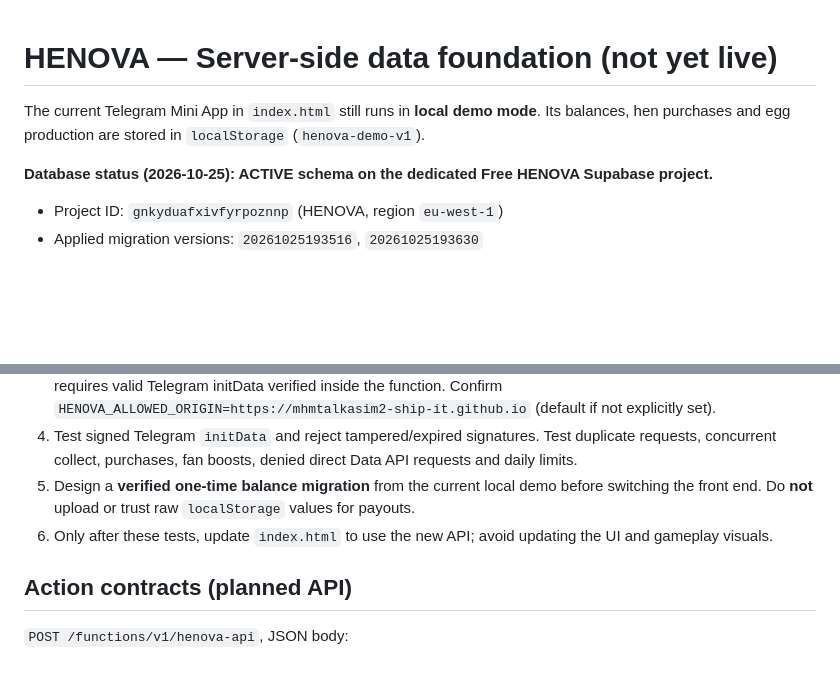
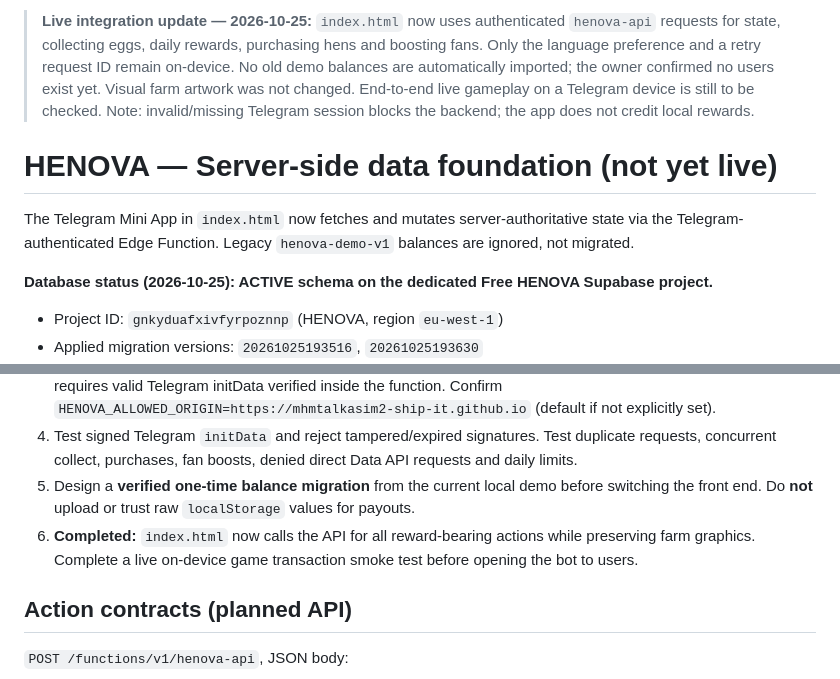
Before and after one commit to mhmtalkasim2-ship-it/henova, a Markdown page: backend/README.md, 2 parts joined by grey strips. Rendered like a GitHub page; blank space fills up the shorter version.

Commit message:
Document zero-user launch with server-authoritative HENOVA gameplay

```diff
--- a/backend/README.md
+++ b/backend/README.md
@@ -1,6 +1,8 @@
+> **Live integration update — 2026-10-25:** `index.html` now uses authenticated `henova-api` requests for state, collecting eggs, daily rewards, purchasing hens and boosting fans. Only the language preference and a retry request ID remain on-device. No old demo balances are automatically imported; the owner confirmed no users exist yet. Visual farm artwork was not changed. End-to-end live gameplay on a Telegram device is still to be checked. Note: invalid/missing Telegram session blocks the backend; the app does not credit local rewards.
+
 # HENOVA — Server-side data foundation (not yet live)
 
-The current Telegram Mini App in `index.html` still runs in **local demo mode**. Its balances, hen purchases and egg production are stored in `localStorage` (`henova-demo-v1`).
+The Telegram Mini App in `index.html` now fetches and mutates server-authoritative state via the Telegram-authenticated Edge Function. Legacy `henova-demo-v1` balances are ignored, not migrated.
 
 **Database status (2026-10-25): ACTIVE schema on the dedicated Free HENOVA Supabase project.**
 - Project ID: `gnkyduafxivfyrpoznnp` (HENOVA, region `eu-west-1`)
@@ -27,7 +29,7 @@ The current Telegram Mini App in `index.html` still runs in **local demo mode**.
 3. **Deployment complete:** `henova-api` ACTIVE v1 on the HENOVA project with `verify_jwt = false`; access still requires valid Telegram initData verified inside the function. Confirm `HENOVA_ALLOWED_ORIGIN=https://mhmtalkasim2-ship-it.github.io` (default if not explicitly set).
 4. Test signed Telegram `initData` and reject tampered/expired signatures. Test duplicate requests, concurrent collect, purchases, fan boosts, denied direct Data API requests and daily limits.
 5. Design a **verified one-time balance migration** from the current local demo before switching the front end. Do **not** upload or trust raw `localStorage` values for payouts.
-6. Only after these tests, update `index.html` to use the new API; avoid updating the UI and gameplay visuals.
+6. **Completed:** `index.html` now calls the API for all reward-bearing actions while preserving farm graphics. Complete a live on-device game transaction smoke test before opening the bot to users.
 
 ## Action contracts (planned API)
 
```
